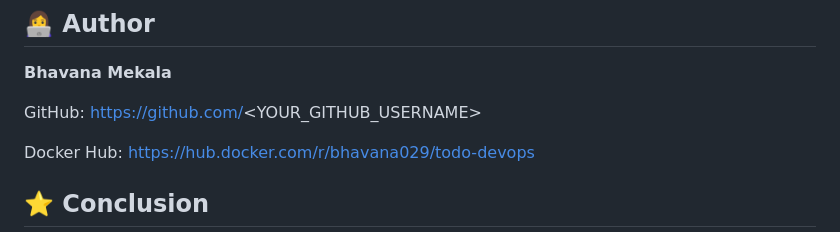
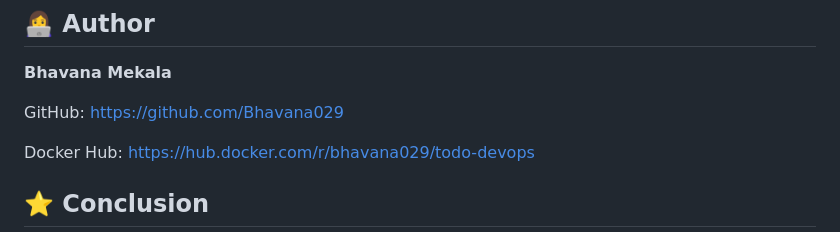
Before and after one commit to Bhavana029/todo-devops-project, a Markdown page: README.md, the part around the change. Drawn GitHub-style.

Commit message:
Update GitHub username in README

```diff
--- a/README.md
+++ b/README.md
@@ -349,7 +349,7 @@ sudo kubectl rollout status deployment/todo-deployment
 
 **Bhavana Mekala**
 
-GitHub: https://github.com/<YOUR_GITHUB_USERNAME>
+GitHub: https://github.com/Bhavana029
 
 Docker Hub: https://hub.docker.com/r/bhavana029/todo-devops
 
```
